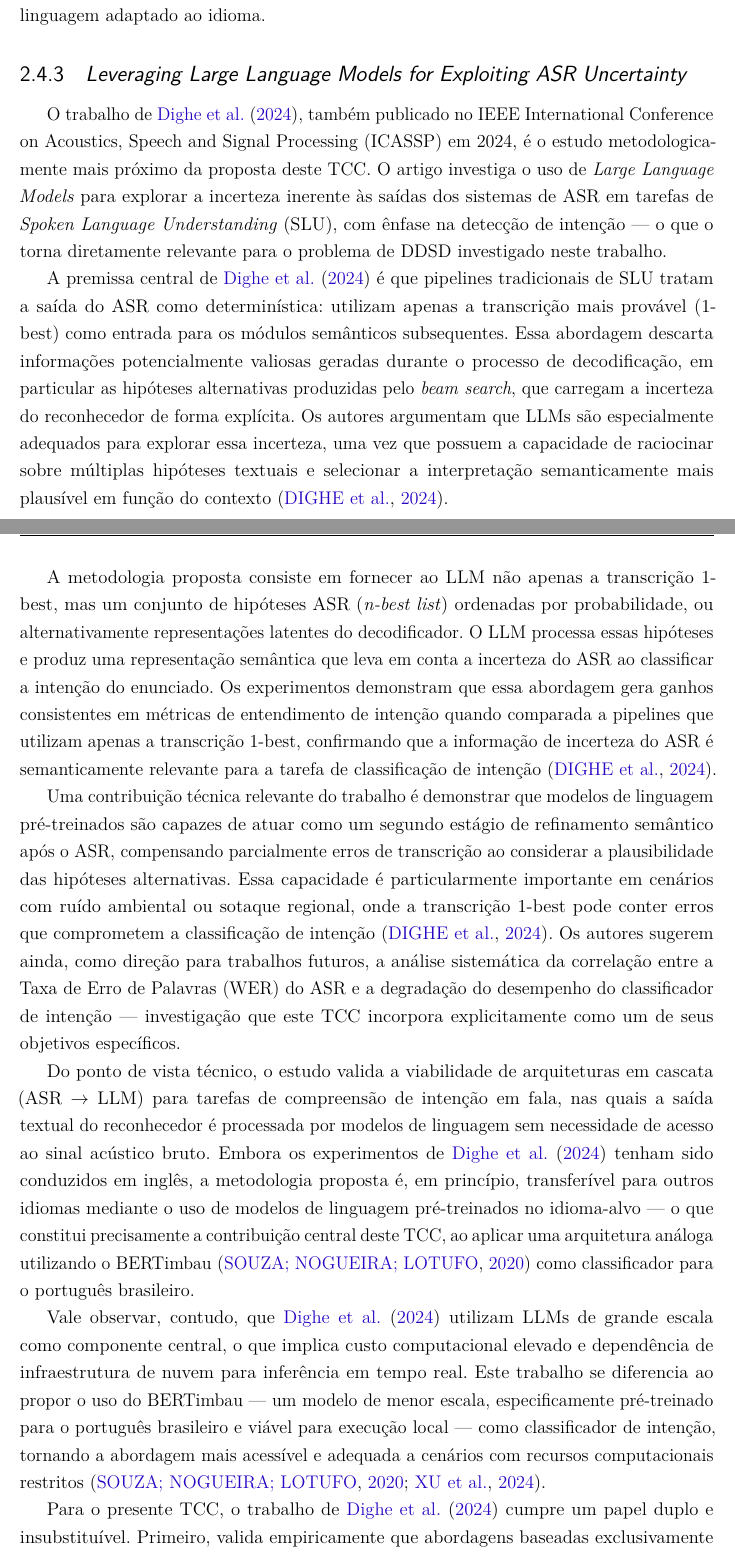
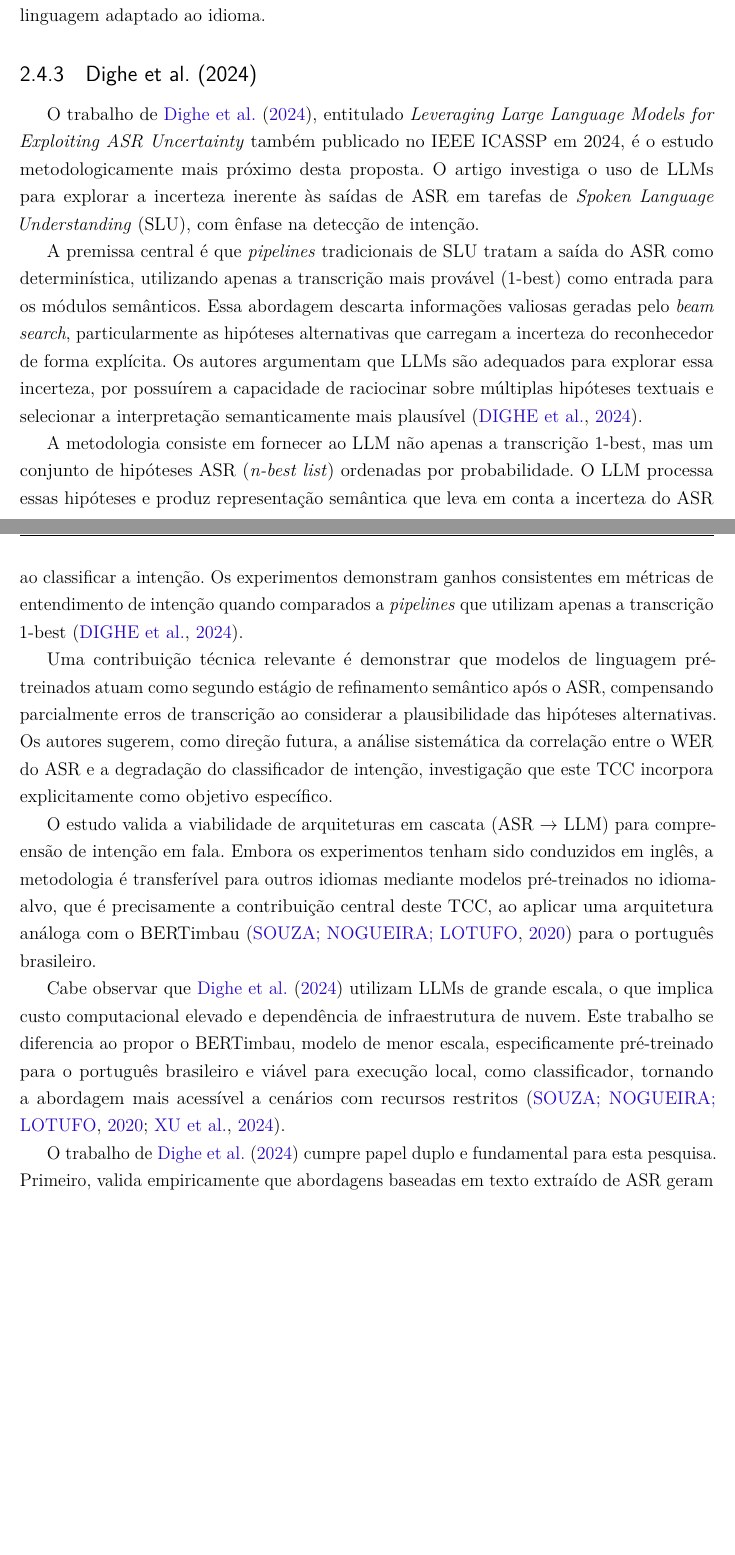
Before and after one commit to PhelipeScript/tcc, a LaTeX thesis (main.tex): two parts of pages 31 and 32 of 56, joined at a grey line, cut so that both start at the same text, the shorter picture padded with empty space. Compiled offline with pdfLaTeX.

Commit message:
Dighe et al. (2024) checked

```diff
--- a/main.tex
+++ b/main.tex
@@ -652,71 +652,18 @@ idioma.
 
 % ---------------------------------------------------------------
 
-\subsection{\textit{Leveraging Large Language Models for Exploiting ASR Uncertainty}}
-
-O trabalho de \citeonline{Dighe2024}, também publicado no IEEE International
-Conference on Acoustics, Speech and Signal Processing (ICASSP) em 2024, é
-o estudo metodologicamente mais próximo da proposta deste TCC. O artigo
-investiga o uso de \textit{Large Language Models} para explorar a incerteza
-inerente às saídas dos sistemas de ASR em tarefas de \textit{Spoken Language
-Understanding} (SLU), com ênfase na detecção de intenção --- o que o torna
-diretamente relevante para o problema de DDSD investigado neste trabalho.
-
-A premissa central de \citeonline{Dighe2024} é que pipelines tradicionais
-de SLU tratam a saída do ASR como determinística: utilizam apenas a
-transcrição mais provável (1-best) como entrada para os módulos semânticos
-subsequentes. Essa abordagem descarta informações potencialmente valiosas
-geradas durante o processo de decodificação, em particular as hipóteses
-alternativas produzidas pelo \textit{beam search}, que carregam a incerteza
-do reconhecedor de forma explícita. Os autores argumentam que LLMs são
-especialmente adequados para explorar essa incerteza, uma vez que possuem
-a capacidade de raciocinar sobre múltiplas hipóteses textuais e selecionar
-a interpretação semanticamente mais plausível em função do contexto
-\cite{Dighe2024}.
-
-A metodologia proposta consiste em fornecer ao LLM não apenas a transcrição
-1-best, mas um conjunto de hipóteses ASR (\textit{n-best list}) ordenadas
-por probabilidade, ou alternativamente representações latentes do
-decodificador. O LLM processa essas hipóteses e produz uma representação
-semântica que leva em conta a incerteza do ASR ao classificar a intenção
-do enunciado. Os experimentos demonstram que essa abordagem gera ganhos
-consistentes em métricas de entendimento de intenção quando comparada a
-pipelines que utilizam apenas a transcrição 1-best, confirmando que a
-informação de incerteza do ASR é semanticamente relevante para a tarefa
-de classificação de intenção \cite{Dighe2024}.
-
-Uma contribuição técnica relevante do trabalho é demonstrar que modelos de
-linguagem pré-treinados são capazes de atuar como um segundo estágio de
-refinamento semântico após o ASR, compensando parcialmente erros de
-transcrição ao considerar a plausibilidade das hipóteses alternativas. Essa
-capacidade é particularmente importante em cenários com ruído ambiental ou
-sotaque regional, onde a transcrição 1-best pode conter erros que
-comprometem a classificação de intenção \cite{Dighe2024}. Os autores
-sugerem ainda, como direção para trabalhos futuros, a análise sistemática
-da correlação entre a Taxa de Erro de Palavras (WER) do ASR e a degradação
-do desempenho do classificador de intenção --- investigação que este TCC
-incorpora explicitamente como um de seus objetivos específicos.
-
-Do ponto de vista técnico, o estudo valida a viabilidade de arquiteturas em
-cascata (ASR $\rightarrow$ LLM) para tarefas de compreensão de intenção em
-fala, nas quais a saída textual do reconhecedor é processada por modelos de
-linguagem sem necessidade de acesso ao sinal acústico bruto. Embora os
-experimentos de \citeonline{Dighe2024} tenham sido conduzidos em inglês, a
-metodologia proposta é, em princípio, transferível para outros idiomas
-mediante o uso de modelos de linguagem pré-treinados no idioma-alvo ---
-o que constitui precisamente a contribuição central deste TCC, ao aplicar
-uma arquitetura análoga utilizando o BERTimbau \cite{Souza2020} como
-classificador para o português brasileiro.
-
-Vale observar, contudo, que \citeonline{Dighe2024} utilizam LLMs de grande
-escala como componente central, o que implica custo computacional elevado
-e dependência de infraestrutura de nuvem para inferência em tempo real.
-Este trabalho se diferencia ao propor o uso do BERTimbau --- um modelo de
-menor escala, especificamente pré-treinado para o português brasileiro e
-viável para execução local --- como classificador de intenção, tornando a
-abordagem mais acessível e adequada a cenários com recursos computacionais
-restritos \cite{Souza2020, Xu2024}.
-
-Para o presente TCC, o trabalho de \citeonline{Dighe2024} cumpre um papel
-duplo e insubstituível. Primeiro, valida empiricamente que abordagens
-baseadas exclusivamente em texto extraído de ASR são suficientes para gerar
+\subsection{Dighe et al. (2024)}
+
+O trabalho de \citeonline{Dighe2024}, entitulado \textit{Leveraging Large Language Models for Exploiting ASR Uncertainty} também publicado no IEEE ICASSP em 2024, é o estudo metodologicamente mais próximo desta proposta. O artigo investiga o uso de LLMs para explorar a incerteza inerente às saídas de ASR em tarefas de \textit{Spoken Language Understanding} (SLU), com ênfase na detecção de intenção.
+
+A premissa central é que \textit{pipelines} tradicionais de SLU tratam a saída do ASR como determinística, utilizando apenas a transcrição mais provável (1-best) como entrada para os módulos semânticos. Essa abordagem descarta informações valiosas geradas pelo \textit{beam search}, particularmente as hipóteses alternativas que carregam a incerteza do reconhecedor de forma explícita. Os autores argumentam que LLMs são adequados para explorar essa incerteza, por possuírem a capacidade de raciocinar sobre múltiplas hipóteses textuais e selecionar a interpretação semanticamente mais plausível \cite{Dighe2024}.
+
+A metodologia consiste em fornecer ao LLM não apenas a transcrição 1-best, mas um conjunto de hipóteses ASR (\textit{n-best list}) ordenadas por probabilidade. O LLM processa essas hipóteses e produz representação semântica que leva em conta a incerteza do ASR ao classificar a intenção. Os experimentos demonstram ganhos consistentes em métricas de entendimento de intenção quando comparados a \textit{pipelines} que utilizam apenas a transcrição 1-best \cite{Dighe2024}.
+
+Uma contribuição técnica relevante é demonstrar que modelos de linguagem pré-treinados atuam como segundo estágio de refinamento semântico após o ASR, compensando parcialmente erros de transcrição ao considerar a plausibilidade das hipóteses alternativas. Os autores sugerem, como direção futura, a análise sistemática da correlação entre o WER do ASR e a degradação do classificador de intenção, investigação que este TCC incorpora explicitamente como objetivo específico.
+
+O estudo valida a viabilidade de arquiteturas em cascata (ASR~$\rightarrow$~LLM) para compreensão de intenção em fala. Embora os experimentos tenham sido conduzidos em inglês, a metodologia é transferível para outros idiomas mediante modelos pré-treinados no idioma-alvo, que é precisamente a contribuição central deste TCC, ao aplicar uma arquitetura análoga com o BERTimbau \cite{Souza2020} para o português brasileiro.
+
+Cabe observar que \citeonline{Dighe2024} utilizam LLMs de grande escala, o que implica custo computacional elevado e dependência de infraestrutura de nuvem. Este trabalho se diferencia ao propor o BERTimbau, modelo de menor escala, especificamente pré-treinado para o português brasileiro e viável para execução local, como classificador, tornando a abordagem mais acessível a cenários com recursos restritos \cite{Souza2020, Xu2024}.
+
+O trabalho de \citeonline{Dighe2024} cumpre papel duplo e fundamental para esta pesquisa. Primeiro, valida empiricamente que abordagens baseadas em texto extraído de ASR geram sinal discriminativo relevante para a detecção de intenção implícita, fortalecendo a escolha metodológica de operar no nível textual. Segundo, motiva e fundamenta o terceiro objetivo específico deste TCC, a análise da correlação entre WER e degradação do classificador no contexto do português brasileiro.
```
Also changed, not shown: main.pdf, main.tex (6 more changed lines).
